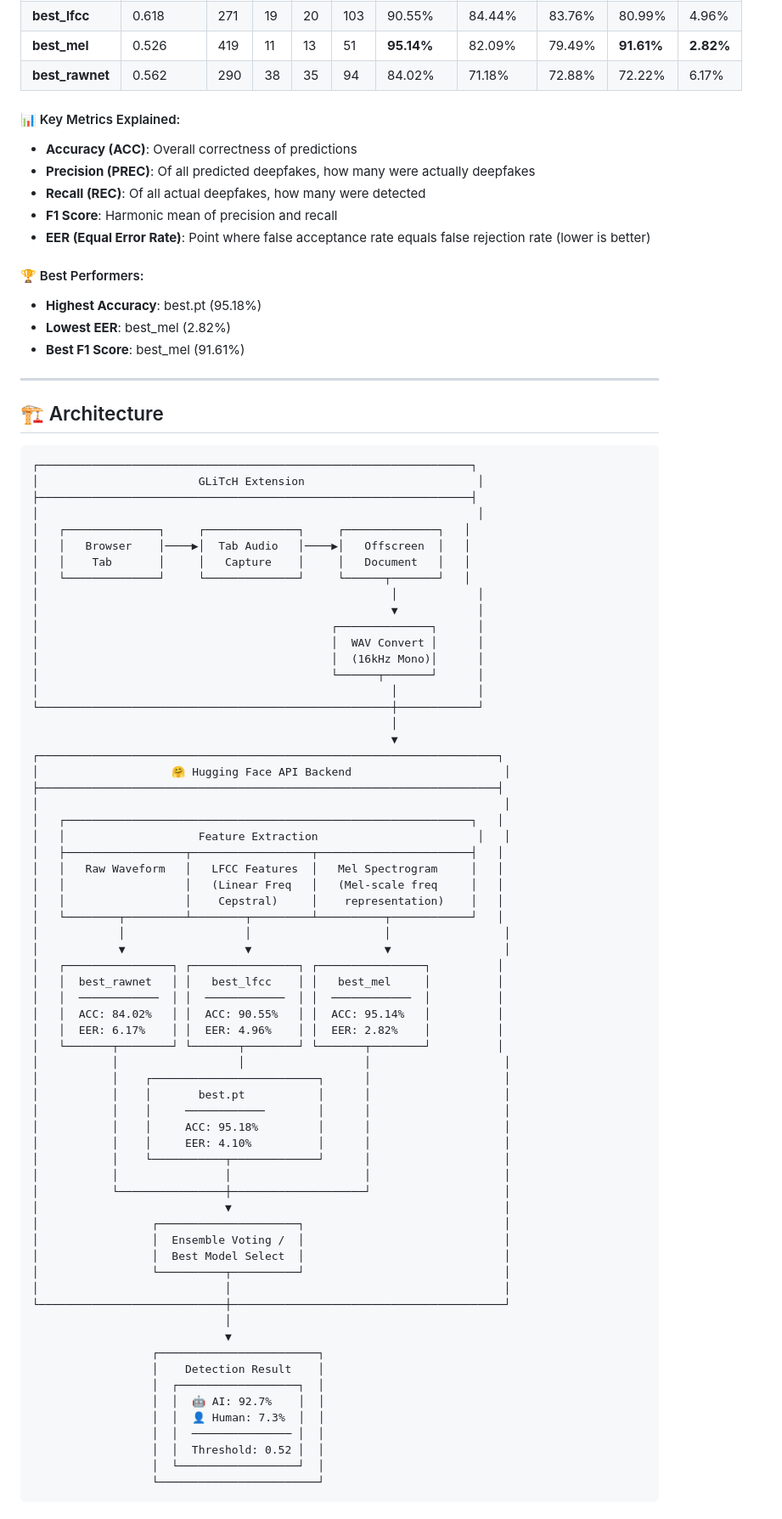
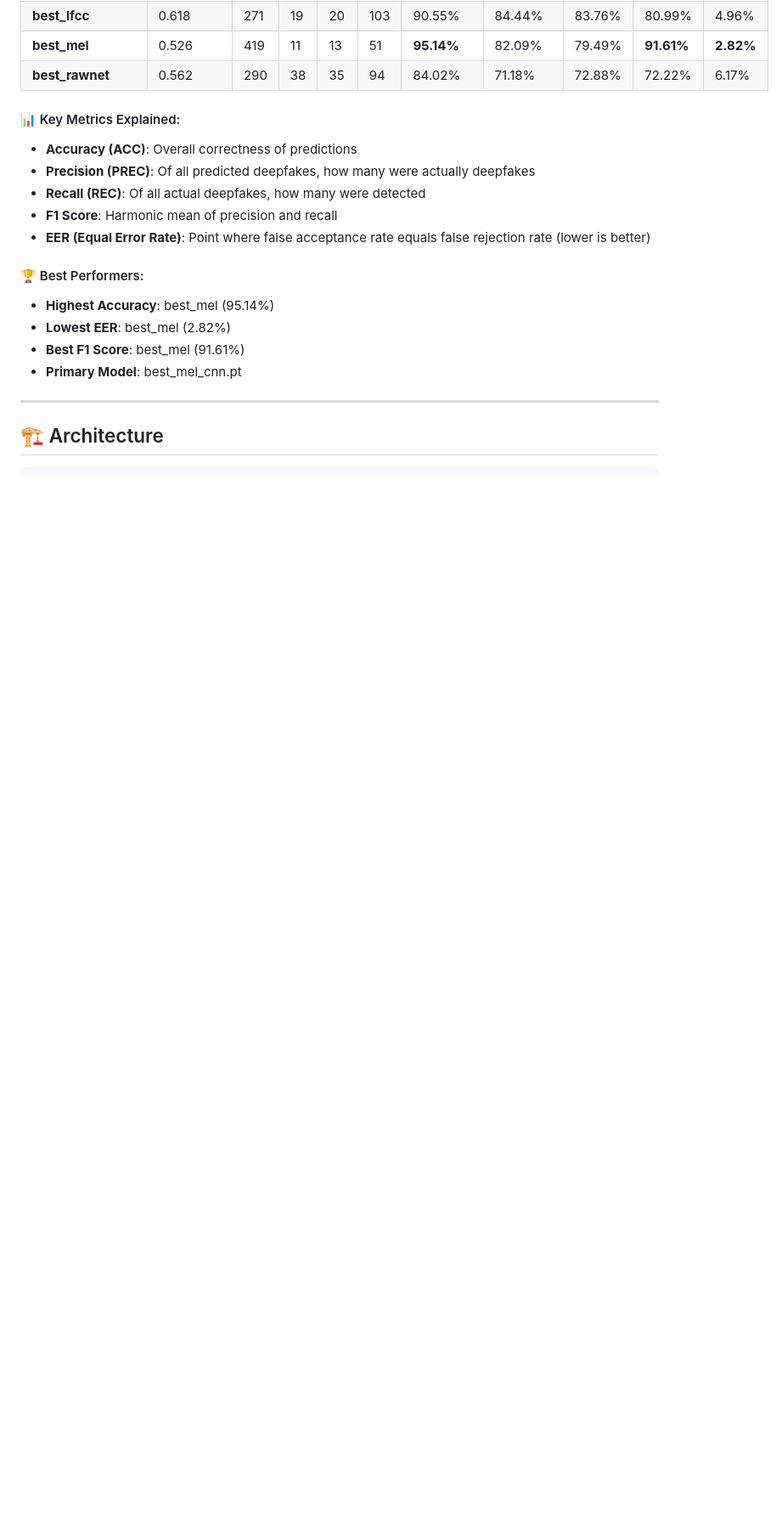
Before and after one commit to jaindevshrut/GLiTcH, a Markdown page: README.md, the part around one of its changes. Shown at 85% size. Drawn GitHub-style; blank space fills up the shorter version.

Commit message:
Rename primary model and adjust performance details
Updated model names and performance metrics in README.

````diff
--- a/README.md
+++ b/README.md
@@ -82,78 +82,13 @@ Our models were evaluated on a test dataset with the following results:
 - **EER (Equal Error Rate)**: Point where false acceptance rate equals false rejection rate (lower is better)
 
 #### 🏆 Best Performers:
-- **Highest Accuracy**: best.pt (95.18%)
+- **Highest Accuracy**: best_mel (95.14%)
 - **Lowest EER**: best_mel (2.82%)
 - **Best F1 Score**: best_mel (91.61%)
+- **Primary Model**: best_mel_cnn.pt
 
 ---
 
 ## 🏗️ Architecture
 
 ```
-┌─────────────────────────────────────────────────────────────────┐
-│                        GLiTcH Extension                          │
-├─────────────────────────────────────────────────────────────────┤
-│                                                                  │
-│   ┌──────────────┐     ┌──────────────┐     ┌──────────────┐   │
-│   │   Browser    │────▶│  Tab Audio   │────▶│   Offscreen  │   │
-│   │    Tab       │     │   Capture    │     │   Document   │   │
-│   └──────────────┘     └──────────────┘     └──────┬───────┘   │
-│                                                     │            │
-│                                                     ▼            │
-│                                            ┌──────────────┐      │
-│                                            │  WAV Convert │      │
-│                                            │  (16kHz Mono)│      │
-│                                            └──────┬───────┘      │
-│                                                     │            │
-└─────────────────────────────────────────────────────┼────────────┘
-                                                      │
-                                                      ▼
-┌─────────────────────────────────────────────────────────────────────┐
-│                    🤗 Hugging Face API Backend                       │
-├─────────────────────────────────────────────────────────────────────┤
-│                                                                      │
-│   ┌─────────────────────────────────────────────────────────────┐   │
-│   │                    Feature Extraction                        │   │
-│   ├──────────────────┬──────────────────┬───────────────────────┤   │
-│   │   Raw Waveform   │   LFCC Features  │   Mel Spectrogram     │   │
-│   │                  │   (Linear Freq   │   (Mel-scale freq     │   │
-│   │                  │    Cepstral)     │    representation)    │   │
-│   └────────┬─────────┴────────┬─────────┴──────────┬────────────┘   │
-│            │                  │                    │                 │
-│            ▼                  ▼                    ▼                 │
-│   ┌────────────────┐ ┌────────────────┐ ┌────────────────┐          │
-│   │  best_rawnet   │ │   best_lfcc    │ │   best_mel     │          │
-│   │  ────────────  │ │  ────────────  │ │  ────────────  │          │
-│   │  ACC: 84.02%   │ │  ACC: 90.55%   │ │  ACC: 95.14%   │          │
-│   │  EER: 6.17%    │ │  EER: 4.96%    │ │  EER: 2.82%    │          │
-│   └───────┬────────┘ └───────┬────────┘ └───────┬────────┘          │
-│           │                  │                  │                    │
-│           │    ┌─────────────────────────┐      │                    │
-│           │    │       best.pt           │      │                    │
-│           │    │     ────────────        │      │                    │
-│           │    │     ACC: 95.18%         │      │                    │
-│           │    │     EER: 4.10%          │      │                    │
-│           │    └───────────┬─────────────┘      │                    │
-│           │                │                    │                    │
-│           └────────────────┼────────────────────┘                    │
-│                            ▼                                         │
-│                 ┌─────────────────────┐                              │
-│                 │  Ensemble Voting /  │                              │
-│                 │  Best Model Select  │                              │
-│                 └──────────┬──────────┘                              │
-│                            │                                         │
-└────────────────────────────┼─────────────────────────────────────────┘
-                             │
-                             ▼
-                  ┌────────────────────────┐
-                  │    Detection Result    │
-                  │  ┌──────────────────┐  │
-                  │  │  🤖 AI: 92.7%    │  │
-                  │  │  👤 Human: 7.3%  │  │
-                  │  │  ─────────────── │  │
-                  │  │  Threshold: 0.52 │  │
-                  │  └──────────────────┘  │
-                  └────────────────────────┘
-```
-
````
Also changed, not shown: other parts of README.md (+37 -24 lines).
